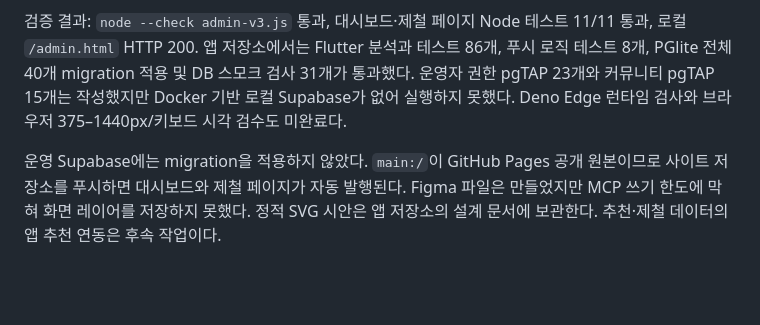
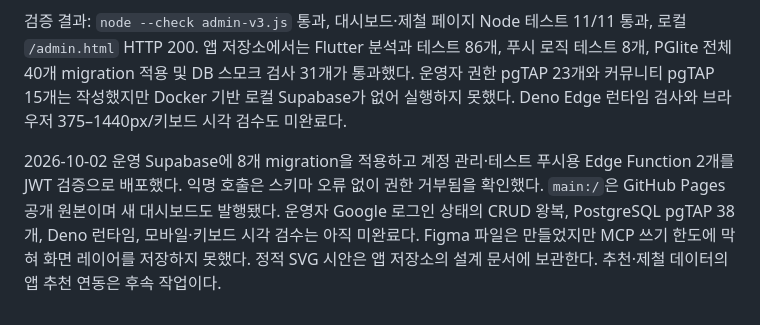
Before and after one commit to nyhoon/today-hankki-site, a Markdown page: docs/operator-dashboard-design.md, the part around the change. GitHub-like rendering; blank space fills up the shorter version.

Commit message:
docs: record dashboard backend rollout

```diff
--- a/docs/operator-dashboard-design.md
+++ b/docs/operator-dashboard-design.md
@@ -114,4 +114,4 @@
 
 검증 결과: `node --check admin-v3.js` 통과, 대시보드·제철 페이지 Node 테스트 11/11 통과, 로컬 `/admin.html` HTTP 200. 앱 저장소에서는 Flutter 분석과 테스트 86개, 푸시 로직 테스트 8개, PGlite 전체 40개 migration 적용 및 DB 스모크 검사 31개가 통과했다. 운영자 권한 pgTAP 23개와 커뮤니티 pgTAP 15개는 작성했지만 Docker 기반 로컬 Supabase가 없어 실행하지 못했다. Deno Edge 런타임 검사와 브라우저 375–1440px/키보드 시각 검수도 미완료다.
 
-운영 Supabase에는 migration을 적용하지 않았다. `main:/`이 GitHub Pages 공개 원본이므로 사이트 저장소를 푸시하면 대시보드와 제철 페이지가 자동 발행된다. Figma 파일은 만들었지만 MCP 쓰기 한도에 막혀 화면 레이어를 저장하지 못했다. 정적 SVG 시안은 앱 저장소의 설계 문서에 보관한다. 추천·제철 데이터의 앱 추천 연동은 후속 작업이다.
+2026-10-02 운영 Supabase에 8개 migration을 적용하고 계정 관리·테스트 푸시용 Edge Function 2개를 JWT 검증으로 배포했다. 익명 호출은 스키마 오류 없이 권한 거부됨을 확인했다. `main:/`은 GitHub Pages 공개 원본이며 새 대시보드도 발행됐다. 운영자 Google 로그인 상태의 CRUD 왕복, PostgreSQL pgTAP 38개, Deno 런타임, 모바일·키보드 시각 검수는 아직 미완료다. Figma 파일은 만들었지만 MCP 쓰기 한도에 막혀 화면 레이어를 저장하지 못했다. 정적 SVG 시안은 앱 저장소의 설계 문서에 보관한다. 추천·제철 데이터의 앱 추천 연동은 후속 작업이다.
```
